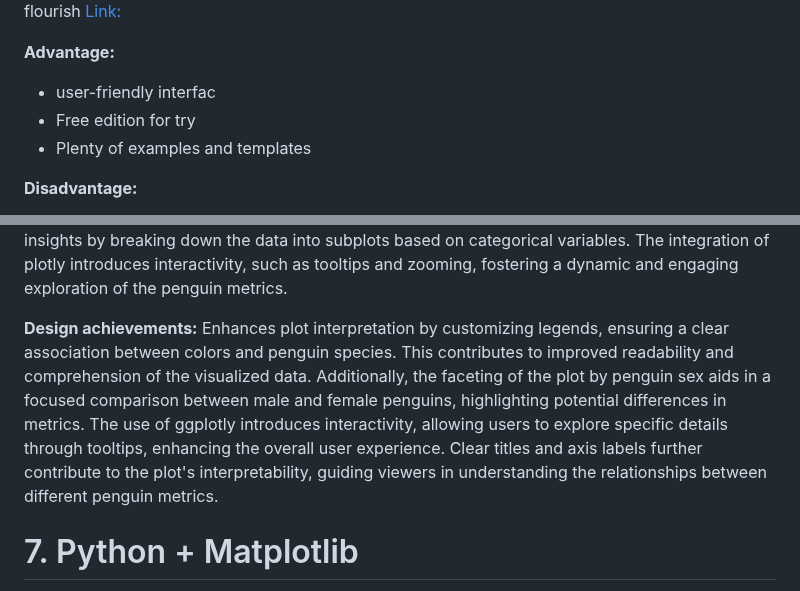
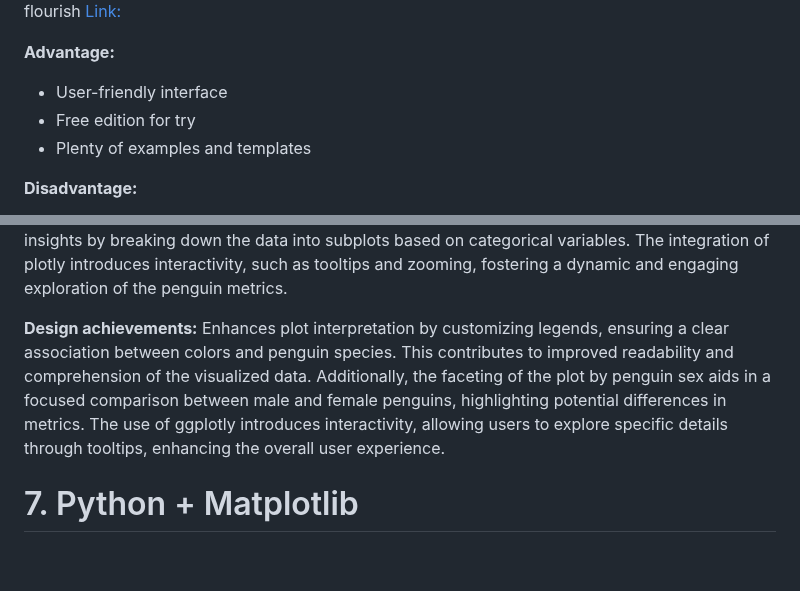
Before and after one commit to cs573-24s/a2-DataVis-7Ways, a Markdown page: README.md, 2 parts joined by grey strips. Rendered like a GitHub page; blank space fills up the shorter version.

```diff
--- a/README.md
+++ b/README.md
@@ -33,7 +32,7 @@ Tool: flourish
 [Link:](https://app.flourish.studio/projects)
 
 **Advantage:**
-- user-friendly interfac
+- User-friendly interface
 - Free edition for try
 - Plenty of examples and templates
 
@@ -144,7 +143,7 @@ I used the professor's code as a basis for extension.
 Efficient data manipulation, meticulous aesthetic configuration, faceting, and the transformation of a static ggplot into an interactive plot using plotly were seamlessly executed to create a visually appealing representation of penguin metrics. The plot's aesthetics were fine-tuned for clarity, employing color schemes and sizing considerations. Faceting enhances insights by breaking down the data into subplots based on categorical variables. The integration of plotly introduces interactivity, such as tooltips and zooming, fostering a dynamic and engaging exploration of the penguin metrics.
 
 **Design achievements:**
-Enhances plot interpretation by customizing legends, ensuring a clear association between colors and penguin species. This contributes to improved readability and comprehension of the visualized data. Additionally, the faceting of the plot by penguin sex aids in a focused comparison between male and female penguins, highlighting potential differences in metrics. The use of ggplotly introduces interactivity, allowing users to explore specific details through tooltips, enhancing the overall user experience. Clear titles and axis labels further contribute to the plot's interpretability, guiding viewers in understanding the relationships between different penguin metrics.
+Enhances plot interpretation by customizing legends, ensuring a clear association between colors and penguin species. This contributes to improved readability and comprehension of the visualized data. Additionally, the faceting of the plot by penguin sex aids in a focused comparison between male and female penguins, highlighting potential differences in metrics. The use of ggplotly introduces interactivity, allowing users to explore specific details through tooltips, enhancing the overall user experience.
 
 # 7. Python + Matplotlib
 Matplotlib is a widely-used plotting library in the Python ecosystem, and its development has been active with regular updates and improvements. Developers often work on enhancing user experience, adding features, and addressing issues raised by the community.
```
Also changed, not shown: other parts of README.md (+9 -10 lines).
